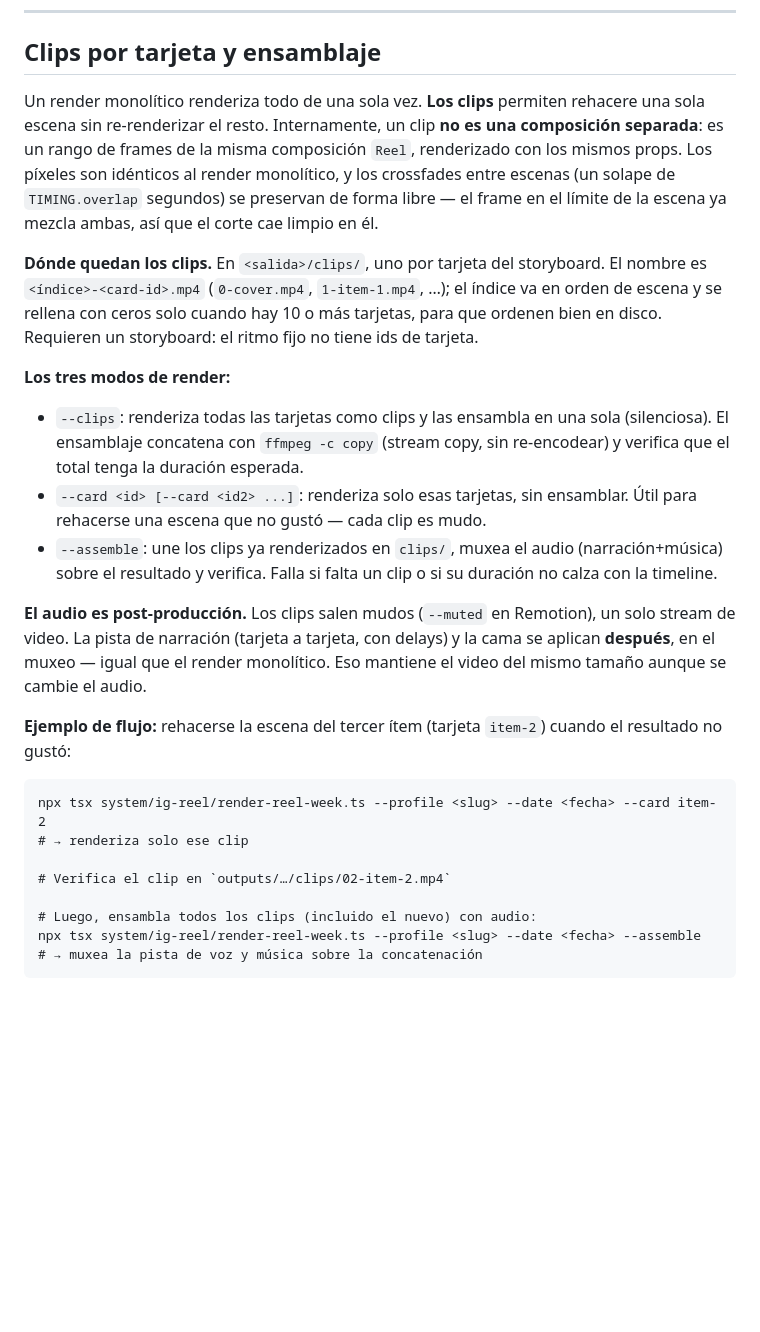
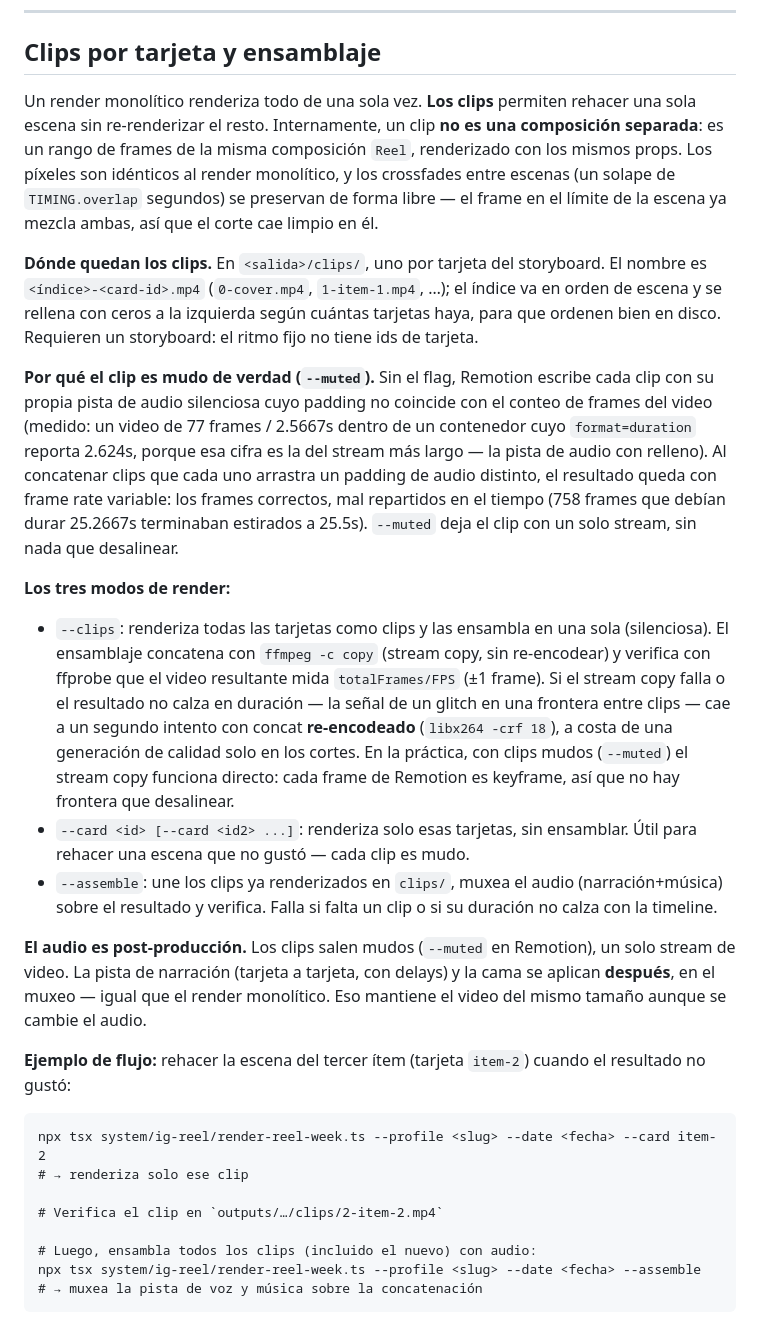
Before and after one commit to rodrvc/personal-brand, a Markdown page: system/ig-reel/README.md, the part around the change. GitHub-like rendering; blank space fills up the shorter version.

Commit message:
Document why clips render muted and the concat fallback
Without --muted each clip carries a silent audio track whose padding
disagrees with the video frame count, and concatenating them yields a
variable-frame-rate video. Also fixes two typos and a clip-path example.

````diff
--- a/system/ig-reel/README.md
+++ b/system/ig-reel/README.md
@@ -274,7 +274,7 @@ es idéntico al anterior, frame a frame.
 ## Clips por tarjeta y ensamblaje
 
 Un render monolítico renderiza todo de una sola vez. **Los clips** permiten
-rehacere una sola escena sin re-renderizar el resto. Internamente, un clip
+rehacer una sola escena sin re-renderizar el resto. Internamente, un clip
 **no es una composición separada**: es un rango de frames de la misma composición
 `Reel`, renderizado con los mismos props. Los píxeles son idénticos al render
 monolítico, y los crossfades entre escenas (un solape de `TIMING.overlap`
@@ -283,17 +283,34 @@ mezcla ambas, así que el corte cae limpio en él.
 
 **Dónde quedan los clips.** En `<salida>/clips/`, uno por tarjeta del
 storyboard. El nombre es `<índice>-<card-id>.mp4` (`0-cover.mp4`,
-`1-item-1.mp4`, …); el índice va en orden de escena y se rellena con ceros
-solo cuando hay 10 o más tarjetas, para que ordenen bien en disco. Requieren un storyboard: el ritmo fijo no tiene
-ids de tarjeta.
+`1-item-1.mp4`, …); el índice va en orden de escena y se rellena con ceros a
+la izquierda según cuántas tarjetas haya, para que ordenen bien en disco.
+Requieren un storyboard: el ritmo fijo no tiene ids de tarjeta.
+
+**Por qué el clip es mudo de verdad (`--muted`).** Sin el flag, Remotion
+escribe cada clip con su propia pista de audio silenciosa cuyo padding no
+coincide con el conteo de frames del video (medido: un video de 77 frames /
+2.5667s dentro de un contenedor cuyo `format=duration` reporta 2.624s, porque
+esa cifra es la del stream más largo — la pista de audio con relleno). Al
+concatenar clips que cada uno arrastra un padding de audio distinto, el
+resultado queda con frame rate variable: los frames correctos, mal
+repartidos en el tiempo (758 frames que debían durar 25.2667s terminaban
+estirados a 25.5s). `--muted` deja el clip con un solo stream, sin nada que
+desalinear.
 
 **Los tres modos de render:**
 
 - `--clips`: renderiza todas las tarjetas como clips y las ensambla en una sola
   (silenciosa). El ensamblaje concatena con `ffmpeg -c copy` (stream copy, sin
-  re-encodear) y verifica que el total tenga la duración esperada.
+  re-encodear) y verifica con ffprobe que el video resultante mida
+  `totalFrames/FPS` (±1 frame). Si el stream copy falla o el resultado no
+  calza en duración — la señal de un glitch en una frontera entre clips — cae
+  a un segundo intento con concat **re-encodeado** (`libx264 -crf 18`), a
+  costa de una generación de calidad solo en los cortes. En la práctica, con
+  clips mudos (`--muted`) el stream copy funciona directo: cada frame de
+  Remotion es keyframe, así que no hay frontera que desalinear.
 - `--card <id> [--card <id2> ...]`: renderiza solo esas tarjetas, sin ensamblar.
-  Útil para rehacerse una escena que no gustó — cada clip es mudo.
+  Útil para rehacer una escena que no gustó — cada clip es mudo.
 - `--assemble`: une los clips ya renderizados en `clips/`, muxea el audio
   (narración+música) sobre el resultado y verifica. Falla si falta un clip o si
   su duración no calza con la timeline.
@@ -303,14 +320,14 @@ un solo stream de video. La pista de narración (tarjeta a tarjeta, con delays)
 la cama se aplican **después**, en el muxeo — igual que el render monolítico.
 Eso mantiene el video del mismo tamaño aunque se cambie el audio.
 
-**Ejemplo de flujo:** rehacerse la escena del tercer ítem (tarjeta `item-2`)
+**Ejemplo de flujo:** rehacer la escena del tercer ítem (tarjeta `item-2`)
 cuando el resultado no gustó:
 
 ```
 npx tsx system/ig-reel/render-reel-week.ts --profile <slug> --date <fecha> --card item-2
 # → renderiza solo ese clip
 
-# Verifica el clip en `outputs/…/clips/02-item-2.mp4`
+# Verifica el clip en `outputs/…/clips/2-item-2.mp4`
 
 # Luego, ensambla todos los clips (incluido el nuevo) con audio:
 npx tsx system/ig-reel/render-reel-week.ts --profile <slug> --date <fecha> --assemble
````
